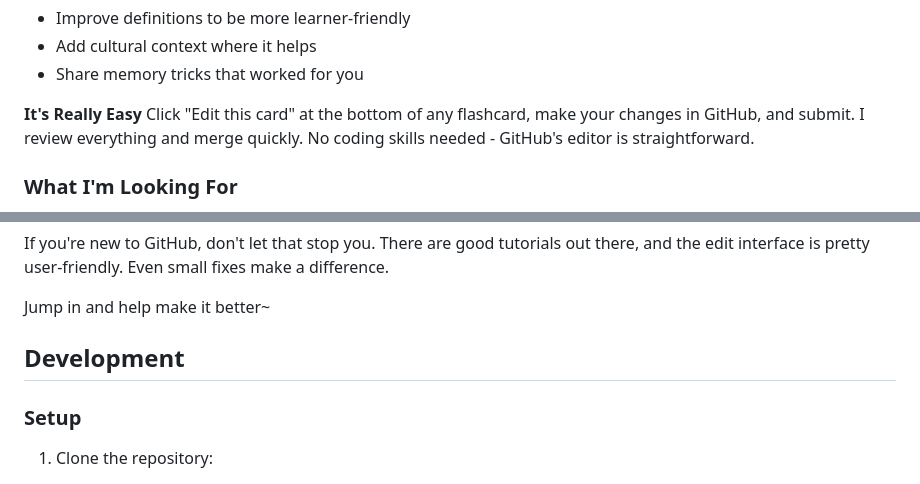
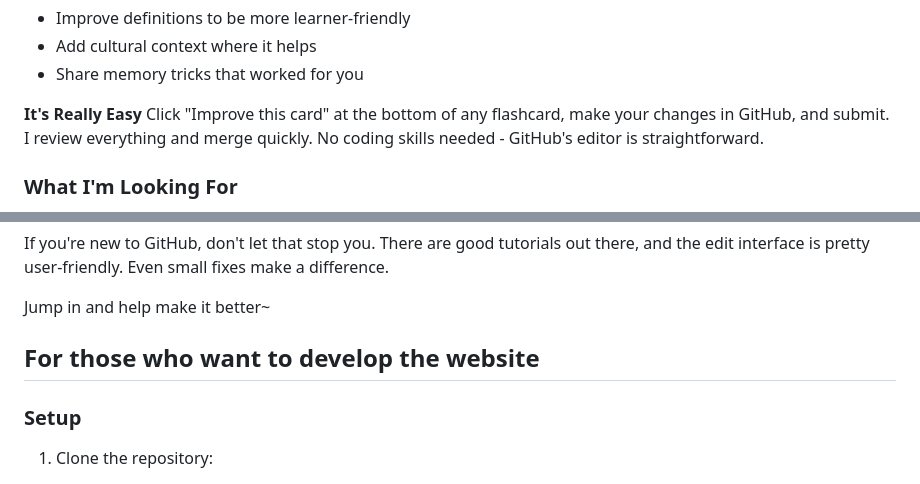
Before and after one commit to anvaka/lang-land, a Markdown page: README.md, 2 parts joined by grey strips. Rendered like a GitHub page.

Commit message:
even cleaner wording

```diff
--- a/README.md
+++ b/README.md
@@ -46,7 +46,7 @@ In the sidebar of each flashcard, you'll find a link to edit the card on GitHub:
 - Share memory tricks that worked for you
 
 **It's Really Easy**
-Click "Edit this card" at the bottom of any flashcard, make your changes in GitHub, and submit.
+Click "Improve this card" at the bottom of any flashcard, make your changes in GitHub, and submit.
 I review everything and merge quickly. No coding skills needed - GitHub's editor is straightforward.
 
 ### What I'm Looking For
@@ -64,7 +64,7 @@ pretty user-friendly. Even small fixes make a difference.
 
 Jump in and help make it better~
 
-## Development
+## For those who want to develop the website
 
 ### Setup
 
```
